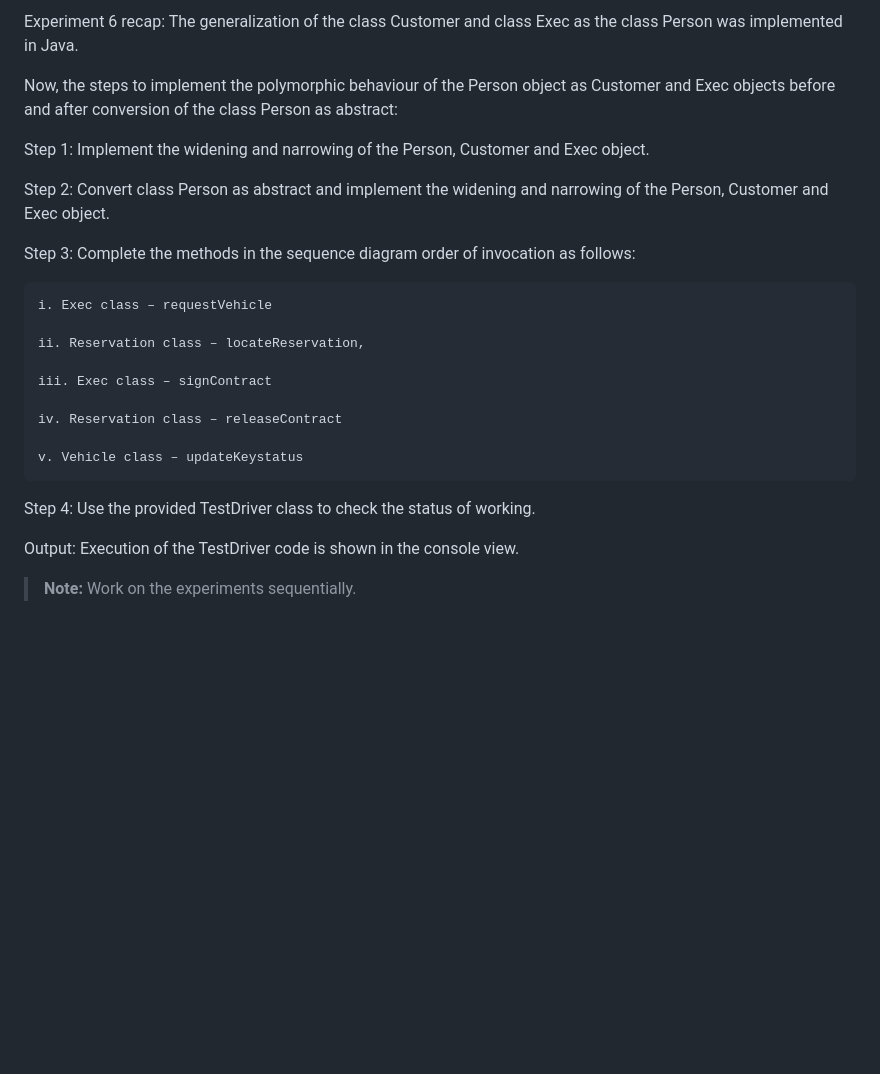
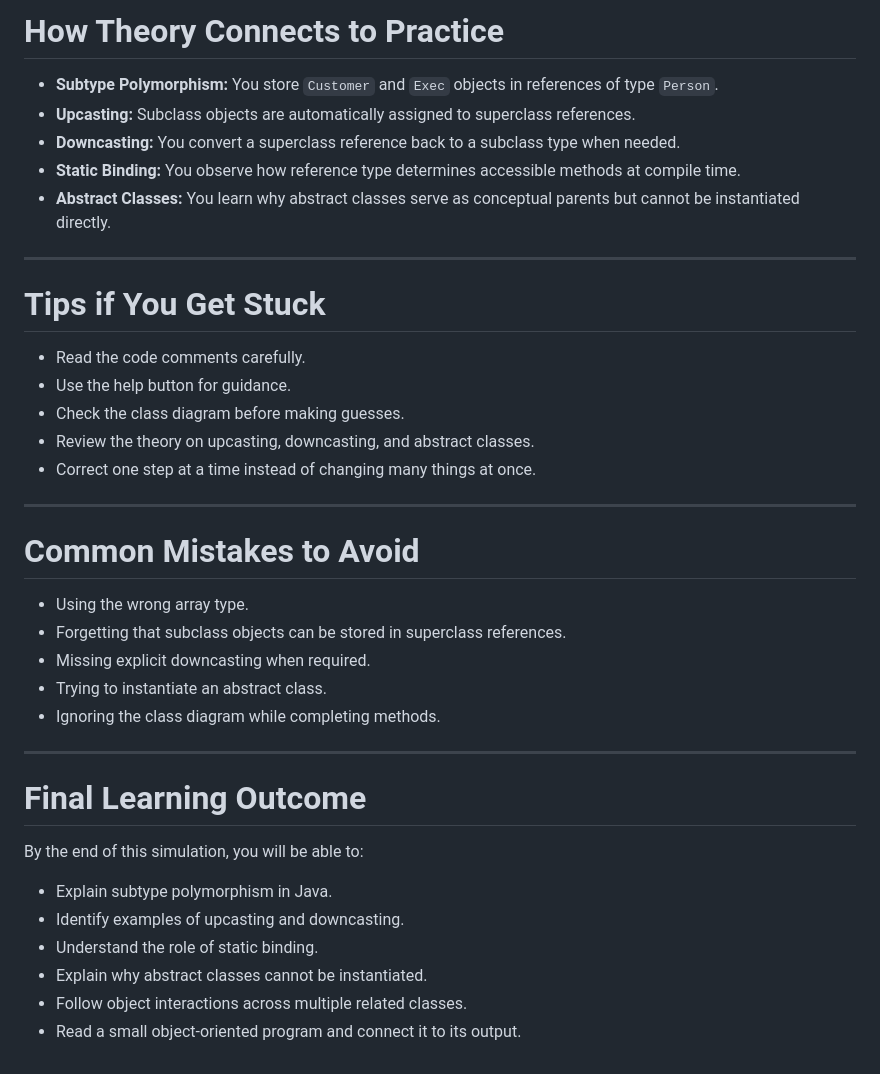
Before and after one commit to virtual-labs/exp-subtype-polymorphism-au, a Markdown page: experiment/procedure.md, the part around one of its changes. Drawn GitHub-style; blank space fills up the shorter version.

```diff
--- a/experiment/procedure.md
+++ b/experiment/procedure.md
@@ -40,26 +58,36 @@ Experiment 5 recap: The aggregation and composition relationship of the class **
 
-Experiment 6 recap: The generalization of the class Customer and class Exec as the class Person was implemented in Java.
+# How Theory Connects to Practice
+- **Subtype Polymorphism:** You store `Customer` and `Exec` objects in references of type `Person`.
+- **Upcasting:** Subclass objects are automatically assigned to superclass references.
+- **Downcasting:** You convert a superclass reference back to a subclass type when needed.
+- **Static Binding:** You observe how reference type determines accessible methods at compile time.
+- **Abstract Classes:** You learn why abstract classes serve as conceptual parents but cannot be instantiated directly.
 
-Now, the steps to implement the polymorphic behaviour of the Person object as Customer and Exec objects before and after conversion of the class Person as abstract:
+---
 
-Step 1: Implement the widening and narrowing of the Person, Customer and Exec object.
+# Tips if You Get Stuck
+- Read the code comments carefully.
+- Use the help button for guidance.
+- Check the class diagram before making guesses.
+- Review the theory on upcasting, downcasting, and abstract classes.
+- Correct one step at a time instead of changing many things at once.
 
-Step 2: Convert class Person as abstract and implement the widening and narrowing of the Person, Customer and Exec object.
+---
 
-Step 3: Complete the methods in the sequence diagram order of invocation as follows:
+# Common Mistakes to Avoid
+- Using the wrong array type.
+- Forgetting that subclass objects can be stored in superclass references.
+- Missing explicit downcasting when required.
+- Trying to instantiate an abstract class.
+- Ignoring the class diagram while completing methods.
 
-    i. Exec class – requestVehicle
+---
 
-    ii. Reservation class – locateReservation,
-
-    iii. Exec class – signContract
-
-    iv. Reservation class – releaseContract
-
-    v. Vehicle class – updateKeystatus
-
-Step 4: Use the provided TestDriver class to check the status of working.
-
-Output: Execution of the TestDriver code is shown in the console view.
-
-> **Note:** Work on the experiments sequentially.
+# Final Learning Outcome
+By the end of this simulation, you will be able to:
+- Explain subtype polymorphism in Java.
+- Identify examples of upcasting and downcasting.
+- Understand the role of static binding.
+- Explain why abstract classes cannot be instantiated.
+- Follow object interactions across multiple related classes.
+- Read a small object‑oriented program and connect it to its output.
```
Also changed, not shown: other parts of experiment/procedure.md (+37 -19 lines).
